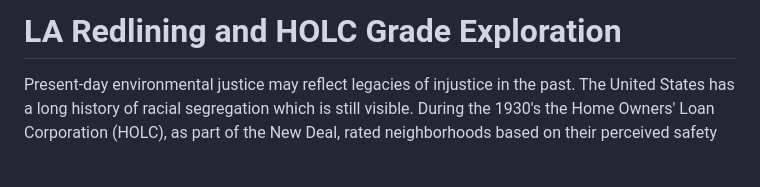
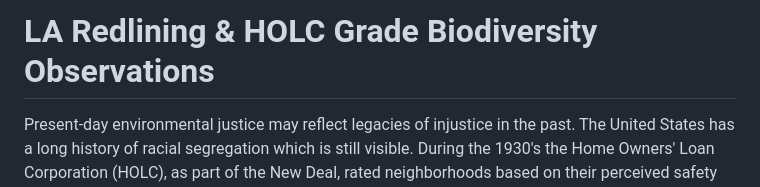
Before and after one commit to saingersoll/LA_Redlining_HOLC_Grades, a Markdown page: README.md, the part around the change. GitHub-like rendering; blank space fills up the shorter version.

```diff
--- a/README.md
+++ b/README.md
@@ -1,4 +1,4 @@
-# LA Redlining and HOLC Grade Exploration
+# LA Redlining & HOLC Grade Biodiversity Observations
 
 Present-day environmental justice may reflect legacies of injustice in the past. The United States has a long history of racial segregation which is still visible. During the 1930's the Home Owners' Loan Corporation (HOLC), as part of the New Deal, rated neighborhoods based on their perceived safety for real estate investment. Their ranking system, (A (green), B (blue), C (yellow), D (red)) was then used to block access to loans for home ownership. Colloquially known as "redlining", this practice has had widely-documented consequences not only for community wealth, but also health[^1]. Redlined neighborhoods have less greenery[^2] and are hotter than other neighborhoods[^3]. Redlines and greenspace: the relationship between historical redlining and 2010 greenspace across the United States[^4].
 
```
